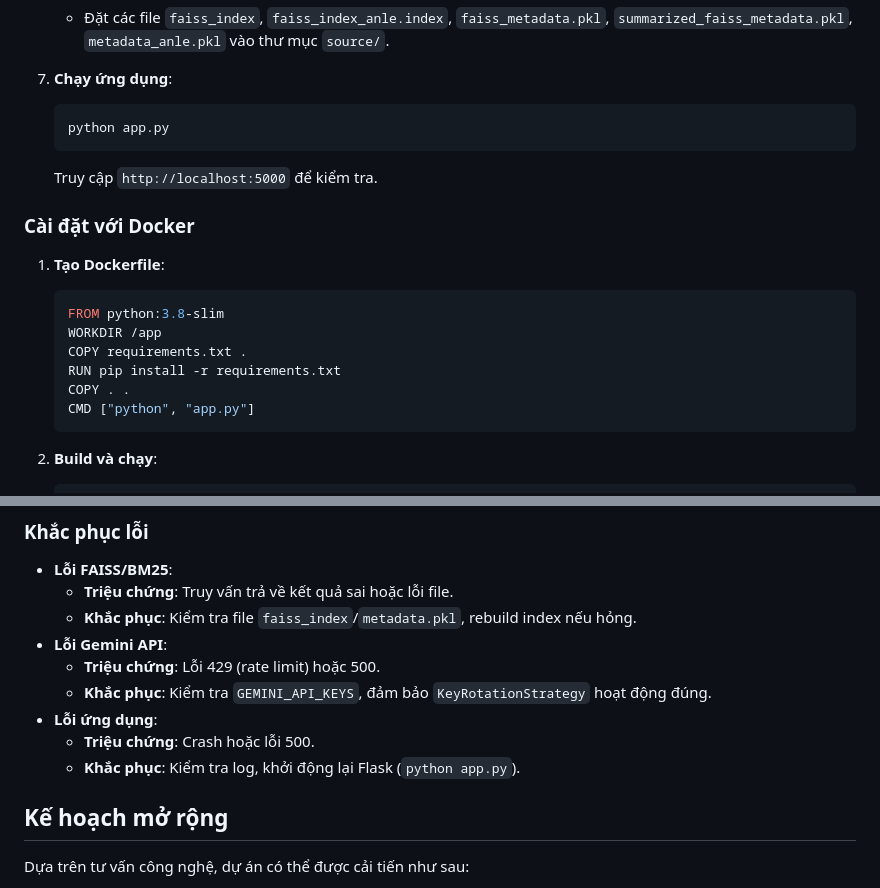
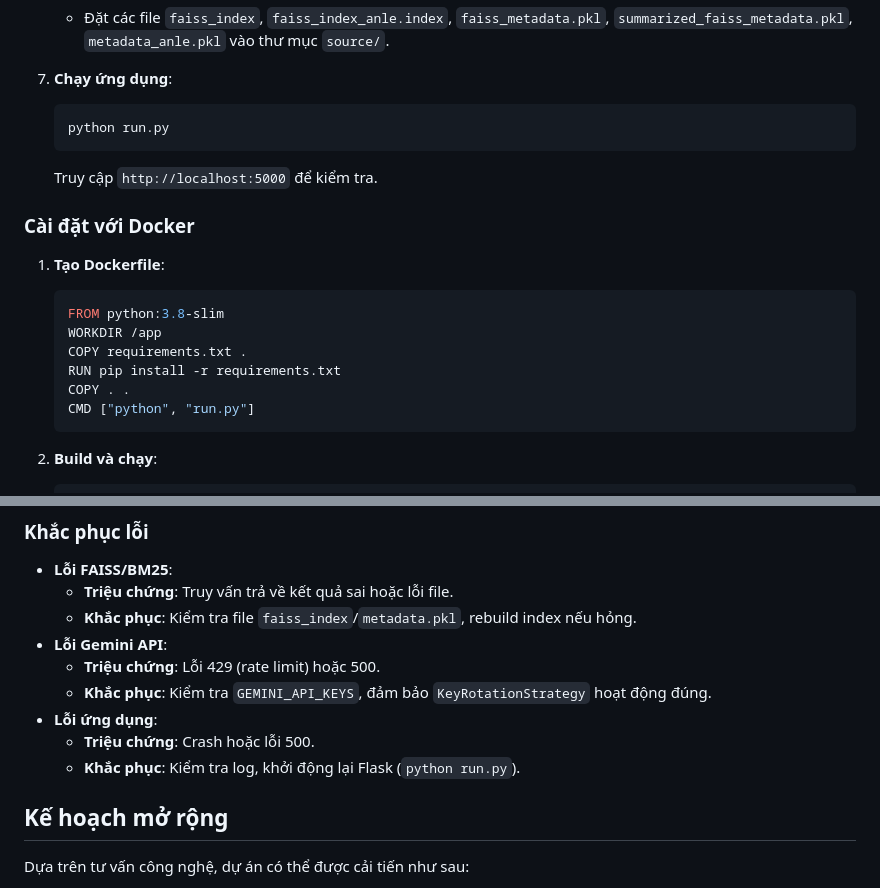
Before and after one commit to quocdat2023/Plant_Desease_2025, a Markdown page: README.md, 2 parts joined by grey strips. Rendered like a GitHub page.

````diff
--- a/README.md
+++ b/README.md
@@ -89,7 +89,7 @@ Hệ thống bao gồm các thành phần chính:
 
 7. **Chạy ứng dụng**:
    ```bash
-   python app.py
+   python run.py
    ```
    Truy cập `http://localhost:5000` để kiểm tra.
 
@@ -101,7 +101,7 @@ Hệ thống bao gồm các thành phần chính:
    COPY requirements.txt .
    RUN pip install -r requirements.txt
    COPY . .
-   CMD ["python", "app.py"]
+   CMD ["python", "run.py"]
    ```
 
 2. **Build và chạy**:
@@ -154,7 +154,7 @@ Hệ thống bao gồm các thành phần chính:
   - **Khắc phục**: Kiểm tra `GEMINI_API_KEYS`, đảm bảo `KeyRotationStrategy` hoạt động đúng.
 - **Lỗi ứng dụng**:
   - **Triệu chứng**: Crash hoặc lỗi 500.
-  - **Khắc phục**: Kiểm tra log, khởi động lại Flask (`python app.py`).
+  - **Khắc phục**: Kiểm tra log, khởi động lại Flask (`python run.py`).
 
 ## Kế hoạch mở rộng
 Dựa trên tư vấn công nghệ, dự án có thể được cải tiến như sau:
````
